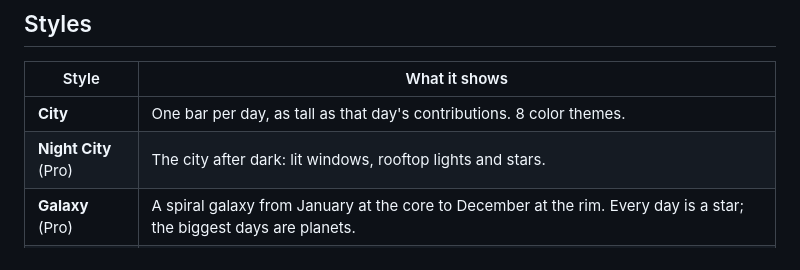
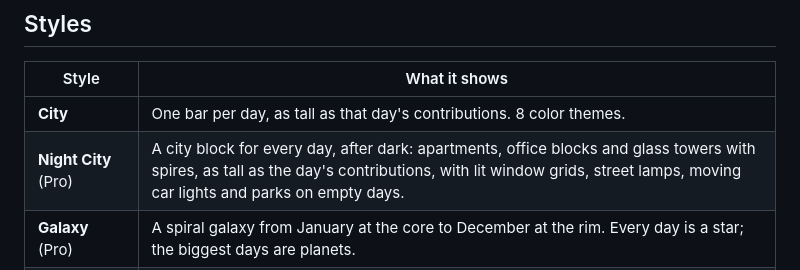
Before and after one commit to AhmedgamingYT1/Github-Heatmap-3D, a Markdown page: README.md, the part around the change. GitHub-like rendering.

Commit message:
Describe the new Night City
Co-Authored-By: Claude Opus 5.5 <noreply@anthropic.com>

```diff
--- a/README.md
+++ b/README.md
@@ -9,7 +9,7 @@ Every day is a bar whose height matches that day's contribution count.
 | Style | What it shows |
 |---|---|
 | **City** | One bar per day, as tall as that day's contributions. 8 color themes. |
-| **Night City** (Pro) | The city after dark: lit windows, rooftop lights and stars. |
+| **Night City** (Pro) | A city block for every day, after dark: apartments, office blocks and glass towers with spires, as tall as the day's contributions, with lit window grids, street lamps, moving car lights and parks on empty days. |
 | **Galaxy** (Pro) | A spiral galaxy from January at the core to December at the rim. Every day is a star; the biggest days are planets. |
 | **Forest** (Pro) | An island with a realistic tree for every day: oak, ash, aspen and pine, as tall as the day's contributions, with bushes for quiet days. Four leaf palettes: Spring (greens with pink blossoms on the busiest days), Autumn, Sakura and Dream. |
 | **Heartbeat** (Pro) | A heart monitor sweeping through the year, one beat per day. |
```
